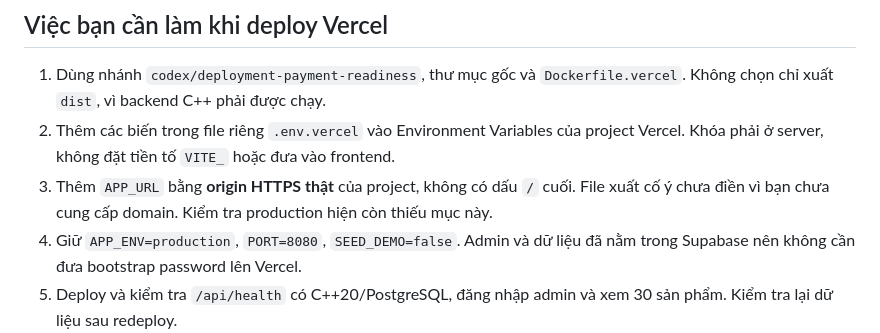
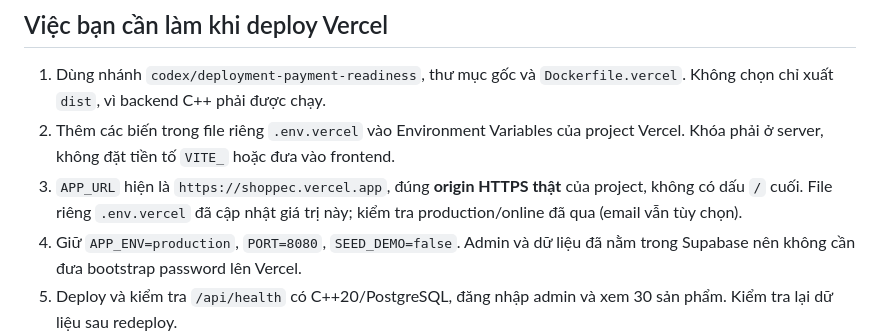
Before and after one commit to hoquan2007/Shoppe-C-, a Markdown page: docs/SERVICE_SETUP_2026-10-22.md, the part around the change. Drawn GitHub-style.

```diff
--- a/docs/SERVICE_SETUP_2026-10-22.md
+++ b/docs/SERVICE_SETUP_2026-10-22.md
@@ -58,7 +58,7 @@ Tham khảo [Shopee Open Platform](https://open.shopee.com/), [hướng dẫn g
 
 1. Dùng nhánh `codex/deployment-payment-readiness`, thư mục gốc và `Dockerfile.vercel`. Không chọn chỉ xuất `dist`, vì backend C++ phải được chạy.
 2. Thêm các biến trong file riêng `.env.vercel` vào Environment Variables của project Vercel. Khóa phải ở server, không đặt tiền tố `VITE_` hoặc đưa vào frontend.
-3. Thêm `APP_URL` bằng **origin HTTPS thật** của project, không có dấu `/` cuối. File xuất cố ý chưa điền vì bạn chưa cung cấp domain. Kiểm tra production hiện còn thiếu mục này.
+3. `APP_URL` hiện là `https://shoppec.vercel.app`, đúng **origin HTTPS thật** của project, không có dấu `/` cuối. File riêng `.env.vercel` đã cập nhật giá trị này; kiểm tra production/online đã qua (email vẫn tùy chọn).
 4. Giữ `APP_ENV=production`, `PORT=8080`, `SEED_DEMO=false`. Admin và dữ liệu đã nằm trong Supabase nên không cần đưa bootstrap password lên Vercel.
 5. Deploy và kiểm tra `/api/health` có C++20/PostgreSQL, đăng nhập admin và xem 30 sản phẩm. Kiểm tra lại dữ liệu sau redeploy.
 6. Nếu Vercel không kết nối được host database direct IPv6, lấy **Session pooler URI chính xác** từ Supabase Connect, thay DATABASE_URL và giữ TLS. Kết nối direct hiện đã xác minh được từ máy này; chưa xác minh từ Vercel.
```
Also changed, not shown: docs/DEPLOYMENT.md (+7 -3 lines), docs/VERCEL_DEPLOYMENT_2026-10-22.md (added, +51 -0 lines).
